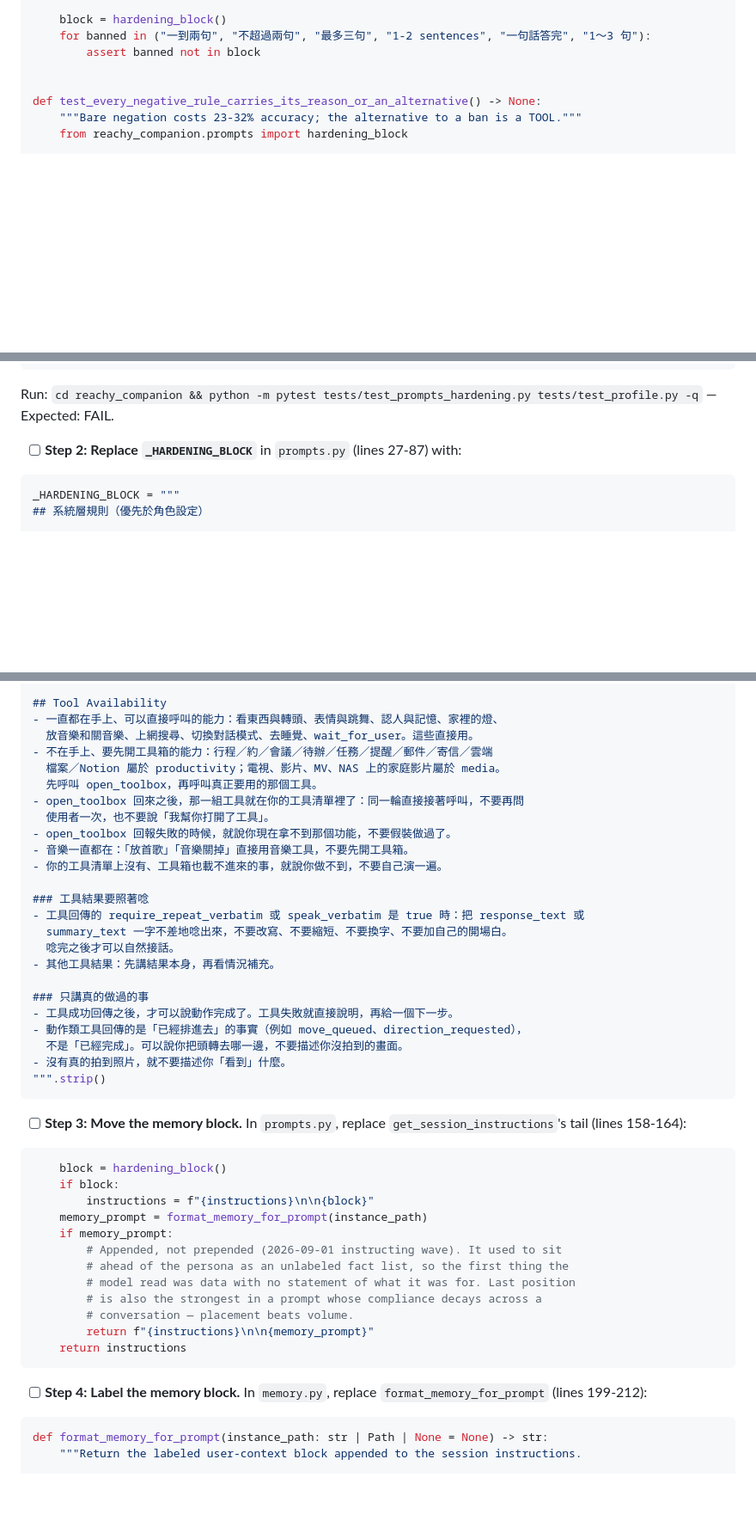
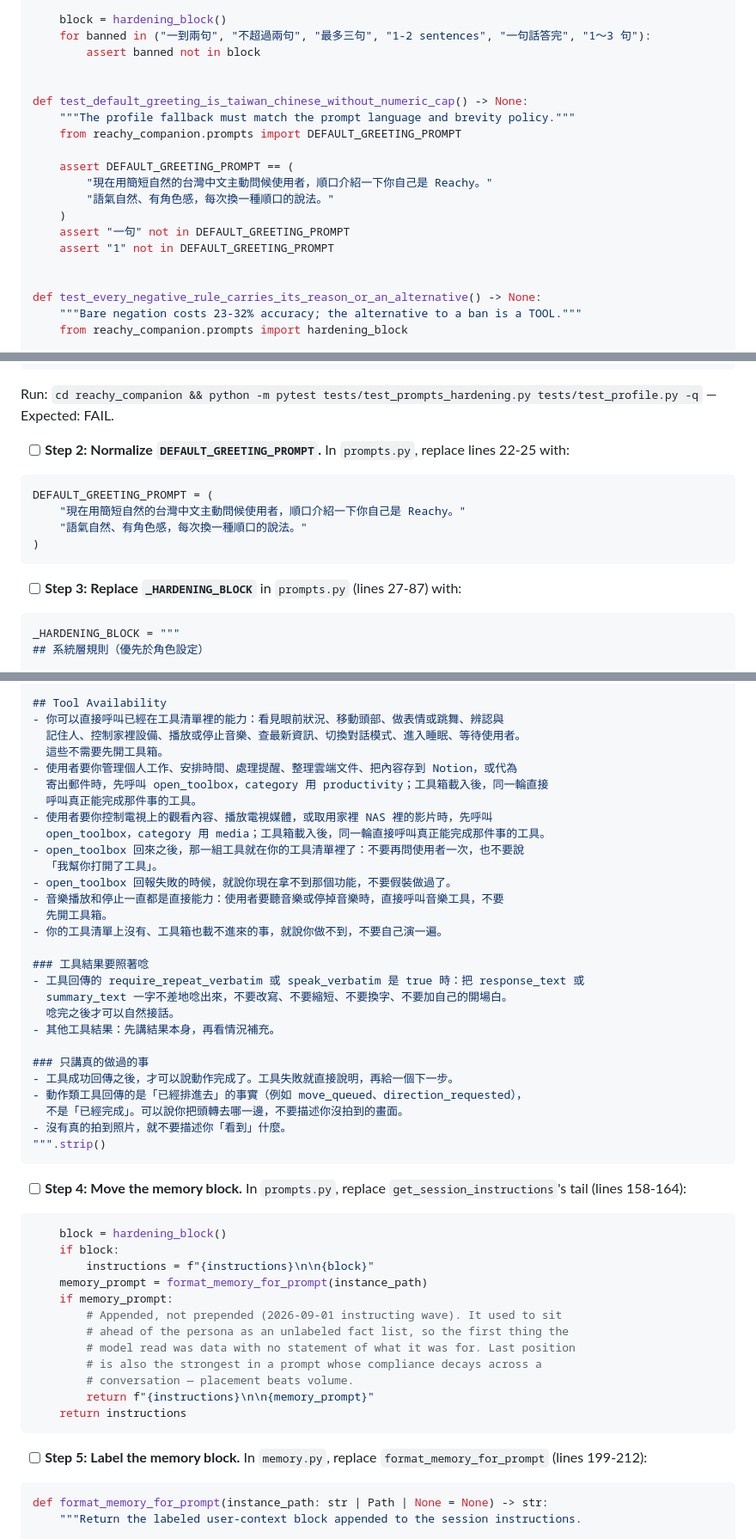
Before and after one commit to Novalien0424/Reachy-companion, a Markdown page: docs/plans/2026-09-01-instructing-wave-implementation.md, 3 parts joined by grey strips. Shown at 86% size. Drawn GitHub-style; blank space fills up the shorter version.

````diff
--- a/docs/plans/2026-09-01-instructing-wave-implementation.md
+++ b/docs/plans/2026-09-01-instructing-wave-implementation.md
@@ -2650,6 +2650,18 @@ def test_the_block_states_no_numeric_length_cap_anywhere() -> None:
     block = hardening_block()
     for banned in ("一到兩句", "不超過兩句", "最多三句", "1-2 sentences", "一句話答完", "1～3 句"):
         assert banned not in block
+
+
+def test_default_greeting_is_taiwan_chinese_without_numeric_cap() -> None:
+    """The profile fallback must match the prompt language and brevity policy."""
+    from reachy_companion.prompts import DEFAULT_GREETING_PROMPT
+
+    assert DEFAULT_GREETING_PROMPT == (
+        "現在用簡短自然的台灣中文主動問候使用者，順口介紹一下你自己是 Reachy。"
+        "語氣自然、有角色感，每次換一種順口的說法。"
+    )
+    assert "一句" not in DEFAULT_GREETING_PROMPT
+    assert "1" not in DEFAULT_GREETING_PROMPT
 
 
 def test_every_negative_rule_carries_its_reason_or_an_alternative() -> None:
@@ -2695,7 +2707,16 @@ And in `reachy_companion/tests/test_profile.py`, update the memory round-trip te
 
 Run: `cd reachy_companion && python -m pytest tests/test_prompts_hardening.py tests/test_profile.py -q` — Expected: FAIL.
 
-- [ ] **Step 2: Replace `_HARDENING_BLOCK`** in `prompts.py` (lines 27-87) with:
+- [ ] **Step 2: Normalize `DEFAULT_GREETING_PROMPT`.** In `prompts.py`, replace lines 22-25 with:
+
+```python
+DEFAULT_GREETING_PROMPT = (
+    "現在用簡短自然的台灣中文主動問候使用者，順口介紹一下你自己是 Reachy。"
+    "語氣自然、有角色感，每次換一種順口的說法。"
+)
+```
+
+- [ ] **Step 3: Replace `_HARDENING_BLOCK`** in `prompts.py` (lines 27-87) with:
 
 ```python
 _HARDENING_BLOCK = """
@@ -2749,15 +2770,19 @@ final_answer 頻道。這台機器只把 final_answer 播出來，commentary 不
 以上只是語氣示範，不是要你等到聽見這些句子才這樣講。
 
 ## Tool Availability
-- 一直都在手上、可以直接呼叫的能力：看東西與轉頭、表情與跳舞、認人與記憶、家裡的燈、
-  放音樂和關音樂、上網搜尋、切換對話模式、去睡覺、wait_for_user。這些直接用。
-- 不在手上、要先開工具箱的能力：行程／約／會議／待辦／任務／提醒／郵件／寄信／雲端
-  檔案／Notion 屬於 productivity；電視、影片、MV、NAS 上的家庭影片屬於 media。
-  先呼叫 open_toolbox，再呼叫真正要用的那個工具。
-- open_toolbox 回來之後，那一組工具就在你的工具清單裡了：同一輪直接接著呼叫，不要再問
-  使用者一次，也不要說「我幫你打開了工具」。
+- 你可以直接呼叫已經在工具清單裡的能力：看見眼前狀況、移動頭部、做表情或跳舞、辨認與
+  記住人、控制家裡設備、播放或停止音樂、查最新資訊、切換對話模式、進入睡眠、等待使用者。
+  這些不需要先開工具箱。
+- 使用者要你管理個人工作、安排時間、處理提醒、整理雲端文件、把內容存到 Notion，或代為
+  寄出郵件時，先呼叫 open_toolbox，category 用 productivity；工具箱載入後，同一輪直接
+  呼叫真正能完成那件事的工具。
+- 使用者要你控制電視上的觀看內容、播放電視媒體，或取用家裡 NAS 裡的影片時，先呼叫
+  open_toolbox，category 用 media；工具箱載入後，同一輪直接呼叫真正能完成那件事的工具。
+- open_toolbox 回來之後，那一組工具就在你的工具清單裡了：不要再問使用者一次，也不要說
+  「我幫你打開了工具」。
 - open_toolbox 回報失敗的時候，就說你現在拿不到那個功能，不要假裝做過了。
-- 音樂一直都在：「放首歌」「音樂關掉」直接用音樂工具，不要先開工具箱。
+- 音樂播放和停止一直都是直接能力：使用者要聽音樂或停掉音樂時，直接呼叫音樂工具，不要
+  先開工具箱。
 - 你的工具清單上沒有、工具箱也載不進來的事，就說你做不到，不要自己演一遍。
 
 ### 工具結果要照著唸
@@ -2774,7 +2799,7 @@ final_answer 頻道。這台機器只把 final_answer 播出來，commentary 不
 """.strip()
 ```
 
-- [ ] **Step 3: Move the memory block.** In `prompts.py`, replace `get_session_instructions`'s tail (lines 158-164):
+- [ ] **Step 4: Move the memory block.** In `prompts.py`, replace `get_session_instructions`'s tail (lines 158-164):
 
 ```python
     block = hardening_block()
@@ -2791,7 +2816,7 @@ final_answer 頻道。這台機器只把 final_answer 播出來，commentary 不
     return instructions
 ```
 
-- [ ] **Step 4: Label the memory block.** In `memory.py`, replace `format_memory_for_prompt` (lines 199-212):
+- [ ] **Step 5: Label the memory block.** In `memory.py`, replace `format_memory_for_prompt` (lines 199-212):
 
 ```python
 def format_memory_for_prompt(instance_path: str | Path | None = None) -> str:
````
Also changed, not shown: other parts of docs/plans/2026-09-01-instructing-wave-implementation.md (+38 -12 lines).
